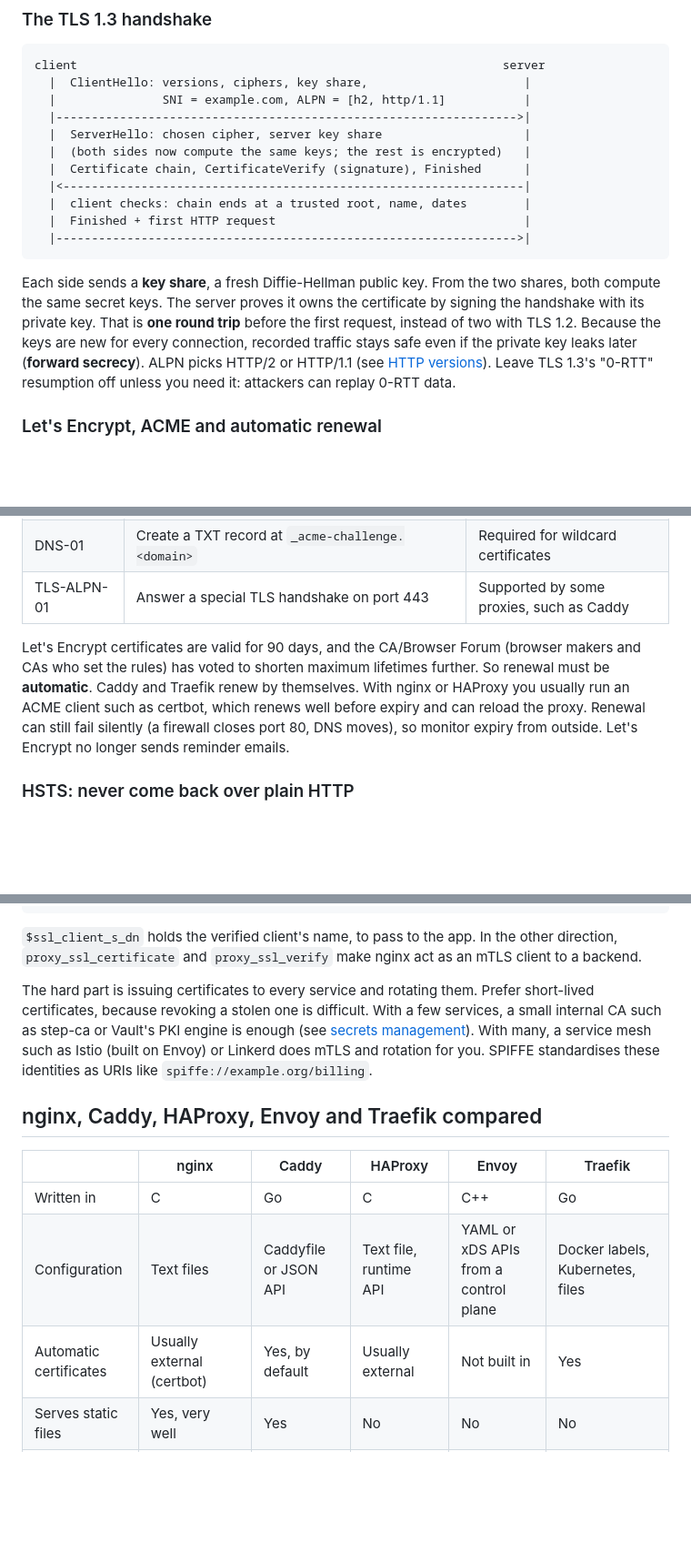
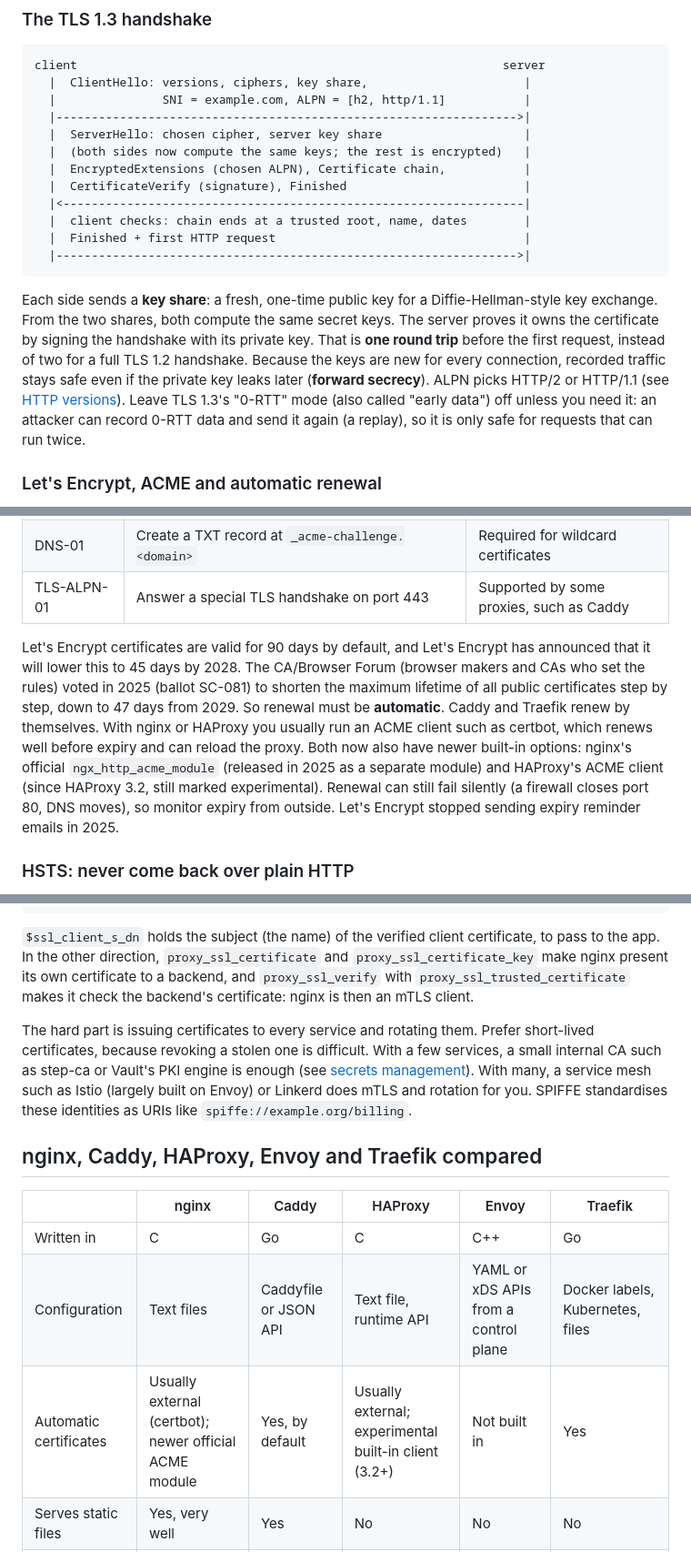
Before and after one commit to testapp00001/system-design-transparent, a Markdown page: content/posts/reverse-proxies-and-tls.md, 3 parts joined by grey strips. Shown at 91% size. Rendered like a GitHub page; blank space fills up the shorter version.

````diff
--- a/content/posts/reverse-proxies-and-tls.md
+++ b/content/posts/reverse-proxies-and-tls.md
@@ -87,20 +88,22 @@ client                                                            server
   |----------------------------------------------------------------->|
   |  ServerHello: chosen cipher, server key share                    |
   |  (both sides now compute the same keys; the rest is encrypted)   |
-  |  Certificate chain, CertificateVerify (signature), Finished      |
+  |  EncryptedExtensions (chosen ALPN), Certificate chain,           |
+  |  CertificateVerify (signature), Finished                         |
   |<-----------------------------------------------------------------|
   |  client checks: chain ends at a trusted root, name, dates        |
   |  Finished + first HTTP request                                   |
   |----------------------------------------------------------------->|
 ```
 
-Each side sends a **key share**, a fresh Diffie-Hellman public key. From the two shares, both
-compute the same secret keys. The server proves it owns the certificate by signing the handshake
-with its private key. That is **one round trip** before the first request, instead of two with
-TLS 1.2. Because the keys are new for every connection, recorded traffic stays safe even if the
-private key leaks later (**forward secrecy**). ALPN picks HTTP/2 or HTTP/1.1 (see
-[HTTP versions](/posts/http-versions)). Leave TLS 1.3's "0-RTT" resumption off unless you need it:
-attackers can replay 0-RTT data.
+Each side sends a **key share**: a fresh, one-time public key for a Diffie-Hellman-style key
+exchange. From the two shares, both compute the same secret keys. The server proves it owns the
+certificate by signing the handshake with its private key. That is **one round trip** before the
+first request, instead of two for a full TLS 1.2 handshake. Because the keys are new for every
+connection, recorded traffic stays safe even if the private key leaks later (**forward secrecy**).
+ALPN picks HTTP/2 or HTTP/1.1 (see [HTTP versions](/posts/http-versions)). Leave TLS 1.3's "0-RTT"
+mode (also called "early data") off unless you need it: an attacker can record 0-RTT data and send
+it again (a replay), so it is only safe for requests that can run twice.
 
 ### Let's Encrypt, ACME and automatic renewal
 
@@ -113,12 +116,16 @@ get a certificate, you prove you control the domain by passing a **challenge**:
 | DNS-01 | Create a TXT record at `_acme-challenge.<domain>` | Required for wildcard certificates |
 | TLS-ALPN-01 | Answer a special TLS handshake on port 443 | Supported by some proxies, such as Caddy |
 
-Let's Encrypt certificates are valid for 90 days, and the CA/Browser Forum (browser makers and CAs
-who set the rules) has voted to shorten maximum lifetimes further. So renewal must be **automatic**.
-Caddy and Traefik renew by themselves. With nginx or HAProxy you usually run an ACME client such as
-certbot, which renews well before expiry and can reload the proxy. Renewal can still fail silently
-(a firewall closes port 80, DNS moves), so monitor expiry from outside. Let's Encrypt no longer sends
-reminder emails.
+Let's Encrypt certificates are valid for 90 days by default, and Let's Encrypt has announced that
+it will lower this to 45 days by 2028. The CA/Browser Forum (browser makers and CAs who set the
+rules) voted in 2025 (ballot SC-081) to shorten the maximum lifetime of all public certificates step
+by step, down to 47 days from 2029. So renewal must be **automatic**. Caddy and Traefik renew by
+themselves. With nginx or HAProxy you usually run an ACME client such as certbot, which renews well
+before expiry and can reload the proxy. Both now also have newer built-in options: nginx's official
+`ngx_http_acme_module` (released in 2025 as a separate module) and HAProxy's ACME client (since
+HAProxy 3.2, still marked experimental). Renewal can still fail silently (a firewall closes port 80,
+DNS moves), so monitor expiry from outside. Let's Encrypt stopped sending expiry reminder emails in
+2025.
 
 ### HSTS: never come back over plain HTTP
 
@@ -266,14 +286,16 @@ server {
 }
 ```
 
-`$ssl_client_s_dn` holds the verified client's name, to pass to the app. In the other direction,
-`proxy_ssl_certificate` and `proxy_ssl_verify` make nginx act as an mTLS client to a backend.
+`$ssl_client_s_dn` holds the subject (the name) of the verified client certificate, to pass to the
+app. In the other direction, `proxy_ssl_certificate` and `proxy_ssl_certificate_key` make nginx
+present its own certificate to a backend, and `proxy_ssl_verify` with
+`proxy_ssl_trusted_certificate` makes it check the backend's certificate: nginx is then an mTLS client.
 
 The hard part is issuing certificates to every service and rotating them. Prefer short-lived
 certificates, because revoking a stolen one is difficult. With a few services, a small internal CA
 such as step-ca or Vault's PKI engine is enough (see [secrets management](/posts/secrets-management)).
-With many, a service mesh such as Istio (built on Envoy) or Linkerd does mTLS and rotation for you.
-SPIFFE standardises these identities as URIs like `spiffe://example.org/billing`.
+With many, a service mesh such as Istio (largely built on Envoy) or Linkerd does mTLS and rotation
+for you. SPIFFE standardises these identities as URIs like `spiffe://example.org/billing`.
 
 ## nginx, Caddy, HAProxy, Envoy and Traefik compared
 
@@ -281,7 +303,7 @@ SPIFFE standardises these identities as URIs like `spiffe://example.org/billing`
 |---|---|---|---|---|---|
 | Written in | C | Go | C | C++ | Go |
 | Configuration | Text files | Caddyfile or JSON API | Text file, runtime API | YAML or xDS APIs from a control plane | Docker labels, Kubernetes, files |
-| Automatic certificates | Usually external (certbot) | Yes, by default | Usually external | Not built in | Yes |
+| Automatic certificates | Usually external (certbot); newer official ACME module | Yes, by default | Usually external; experimental built-in client (3.2+) | Not built in | Yes |
 | Serves static files | Yes, very well | Yes | No | No | No |
 | Best at | General web server and proxy | Small setups, HTTPS that just works | Fast TCP and HTTP load balancing | Service-to-service traffic, gRPC, metrics | Containers that come and go |
 | Watch out for | Header inheritance, surprising defaults | Rate limiting needs a plugin | Not a web server | Verbose; rarely written by hand | Many concepts (routers, middlewares) |
````
Also changed, not shown: other parts of content/posts/reverse-proxies-and-tls.md (+32 -16 lines), content/posts/dns-for-backend-developers.md (+48 -29 lines).
